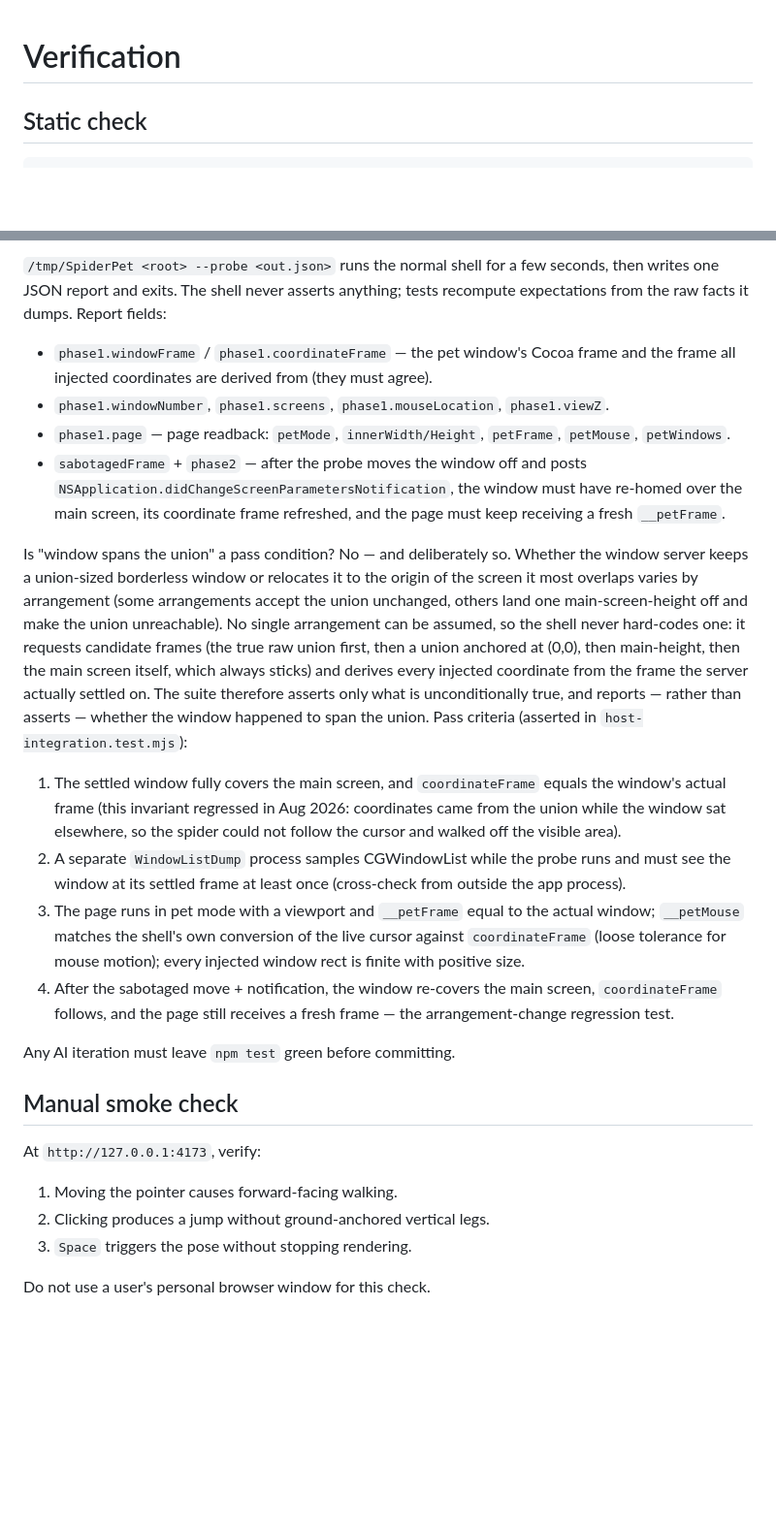
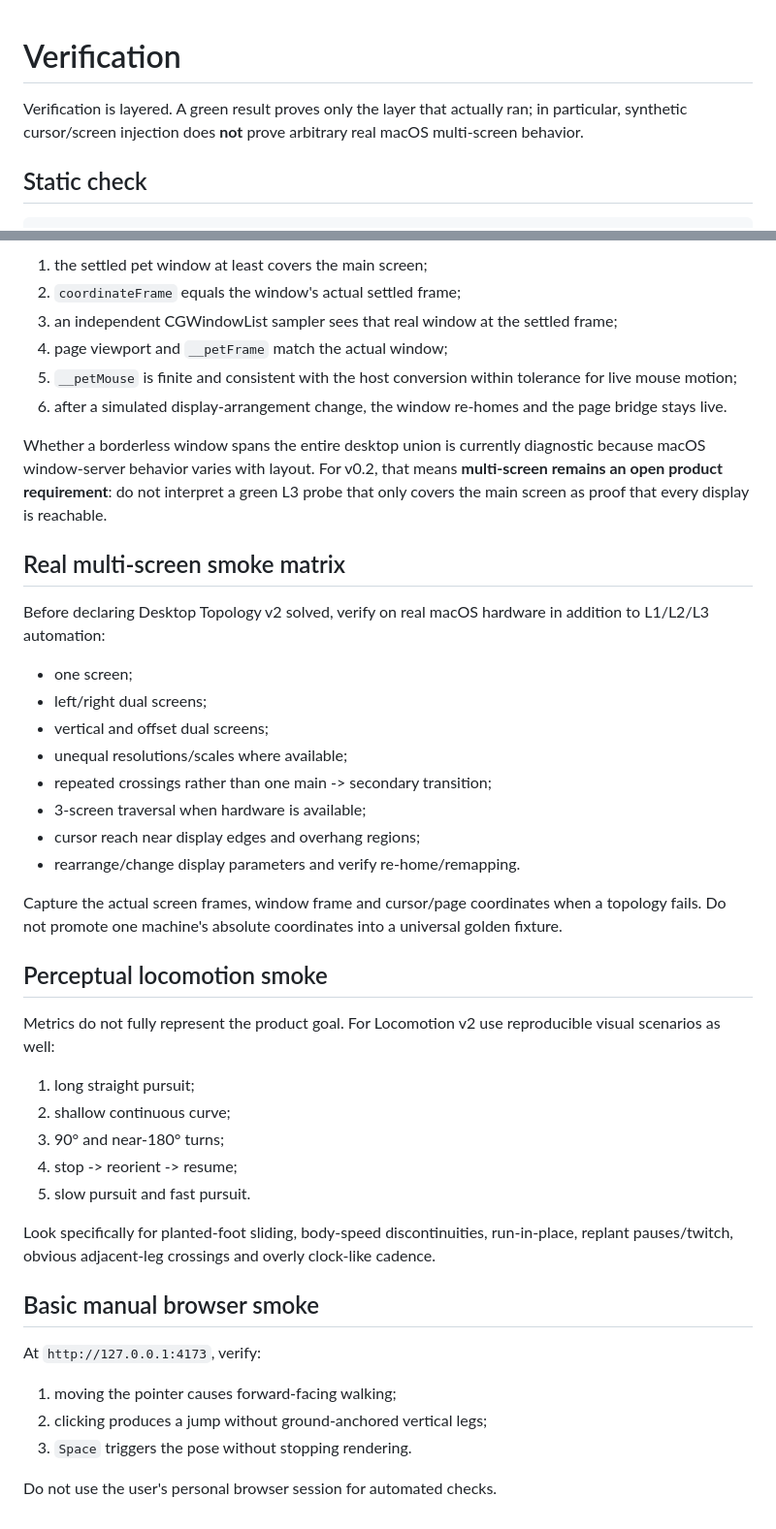
Before and after one commit to Taz-dingo/spider, a Markdown page: docs/verification.md, 2 parts joined by grey strips. Shown at 97% size. Drawn GitHub-style; blank space fills up the shorter version.

```diff
--- a/docs/verification.md
+++ b/docs/verification.md
@@ -1,4 +1,6 @@
 # Verification
+
+Verification is layered. A green result proves only the layer that actually ran; in particular, synthetic cursor/screen injection does **not** prove arbitrary real macOS multi-screen behavior.
 
 ## Static check
 
@@ -78,57 +88,46 @@ The suite is layered so each layer only asserts what it actually runs:
 
-`/tmp/SpiderPet <root> --probe <out.json>` runs the normal shell for a few
-seconds, then writes one JSON report and exits.  The shell never asserts
-anything; tests recompute expectations from the raw facts it dumps.  Report
-fields:
+1. the settled pet window at least covers the main screen;
+2. `coordinateFrame` equals the window's actual settled frame;
+3. an independent CGWindowList sampler sees that real window at the settled frame;
+4. page viewport and `__petFrame` match the actual window;
+5. `__petMouse` is finite and consistent with the host conversion within tolerance for live mouse motion;
+6. after a simulated display-arrangement change, the window re-homes and the page bridge stays live.
 
-- `phase1.windowFrame` / `phase1.coordinateFrame` — the pet window's Cocoa
-  frame and the frame all injected coordinates are derived from (they must
-  agree).
-- `phase1.windowNumber`, `phase1.screens`, `phase1.mouseLocation`,
-  `phase1.viewZ`.
-- `phase1.page` — page readback: `petMode`, `innerWidth/Height`,
-  `petFrame`, `petMouse`, `petWindows`.
-- `sabotagedFrame` + `phase2` — after the probe moves the window off and
-  posts `NSApplication.didChangeScreenParametersNotification`, the window
-  must have re-homed over the main screen, its coordinate frame refreshed,
-  and the page must keep receiving a fresh `__petFrame`.
+Whether a borderless window spans the entire desktop union is currently diagnostic because macOS window-server behavior varies with layout. For v0.2, that means **multi-screen remains an open product requirement**: do not interpret a green L3 probe that only covers the main screen as proof that every display is reachable.
 
-Is "window spans the union" a pass condition?  No — and deliberately so.
-Whether the window server keeps a union-sized borderless window or relocates
-it to the origin of the screen it most overlaps varies by arrangement (some
-arrangements accept the union unchanged, others land one main-screen-height
-off and make the union unreachable).  No single arrangement can be assumed, so
-the shell never hard-codes one: it requests candidate frames (the true raw
-union first, then a union anchored at (0,0), then main-height, then the main
-screen itself, which always sticks) and derives every injected coordinate from
-the frame the server actually settled on.  The suite therefore asserts only
-what is unconditionally true, and reports — rather than asserts — whether the
-window happened to span the union.  Pass criteria (asserted in
-`host-integration.test.mjs`):
+## Real multi-screen smoke matrix
 
-1. The settled window fully covers the main screen, and `coordinateFrame`
-   equals the window's actual frame (this invariant regressed in Aug 2026:
-   coordinates came from the union while the window sat elsewhere, so the
-   spider could not follow the cursor and walked off the visible area).
-2. A separate `WindowListDump` process samples CGWindowList while the probe
-   runs and must see the window at its settled frame at least once
-   (cross-check from outside the app process).
-3. The page runs in pet mode with a viewport and `__petFrame` equal to the
-   actual window; `__petMouse` matches the shell's own conversion of the
-   live cursor against `coordinateFrame` (loose tolerance for mouse motion);
-   every injected window rect is finite with positive size.
-4. After the sabotaged move + notification, the window re-covers the main
-   screen, `coordinateFrame` follows, and the page still receives a fresh
-   frame — the arrangement-change regression test.
+Before declaring Desktop Topology v2 solved, verify on real macOS hardware in addition to L1/L2/L3 automation:
 
-Any AI iteration must leave `npm test` green before committing.
+- one screen;
+- left/right dual screens;
+- vertical and offset dual screens;
+- unequal resolutions/scales where available;
+- repeated crossings rather than one main -> secondary transition;
+- 3-screen traversal when hardware is available;
+- cursor reach near display edges and overhang regions;
+- rearrange/change display parameters and verify re-home/remapping.
 
-## Manual smoke check
+Capture the actual screen frames, window frame and cursor/page coordinates when a topology fails. Do not promote one machine's absolute coordinates into a universal golden fixture.
+
+## Perceptual locomotion smoke
+
+Metrics do not fully represent the product goal. For Locomotion v2 use reproducible visual scenarios as well:
+
+1. long straight pursuit;
+2. shallow continuous curve;
+3. 90° and near-180° turns;
+4. stop -> reorient -> resume;
+5. slow pursuit and fast pursuit.
+
+Look specifically for planted-foot sliding, body-speed discontinuities, run-in-place, replant pauses/twitch, obvious adjacent-leg crossings and overly clock-like cadence.
+
+## Basic manual browser smoke
 
 At `http://127.0.0.1:4173`, verify:
 
-1. Moving the pointer causes forward-facing walking.
-2. Clicking produces a jump without ground-anchored vertical legs.
+1. moving the pointer causes forward-facing walking;
+2. clicking produces a jump without ground-anchored vertical legs;
 3. `Space` triggers the pose without stopping rendering.
 
-Do not use a user's personal browser window for this check.
+Do not use the user's personal browser session for automated checks.
```
Also changed, not shown: other parts of docs/verification.md (+51 -43 lines).
